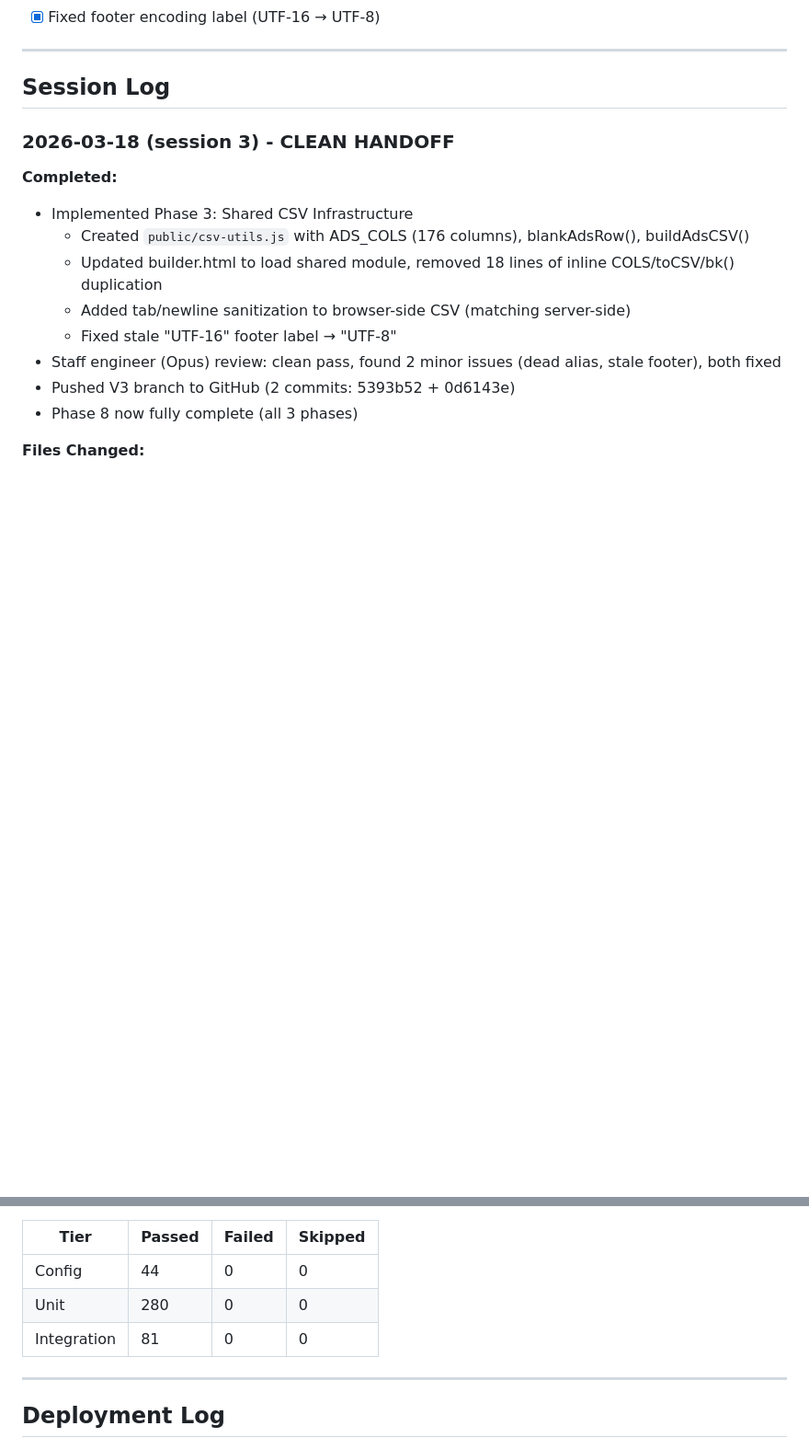
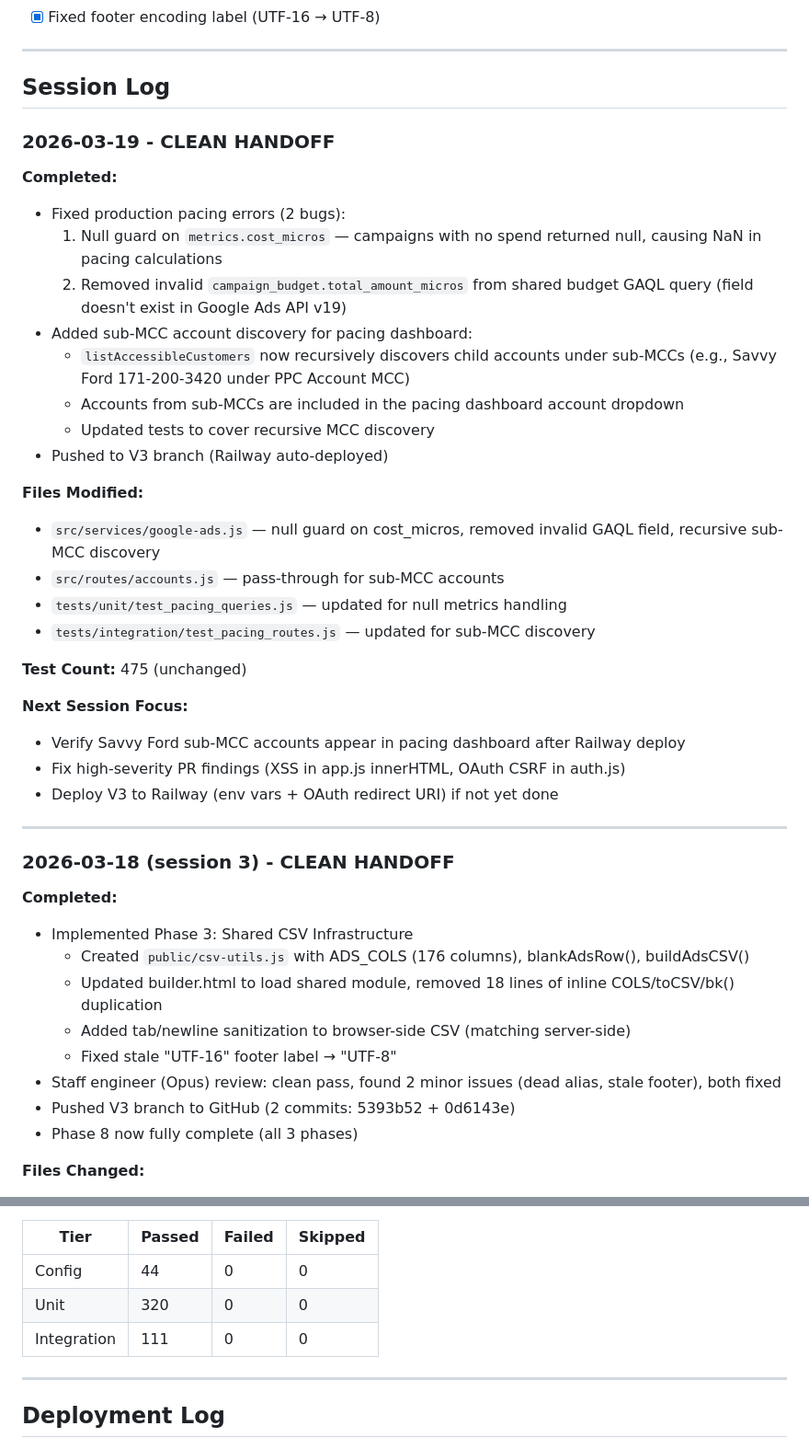
Before and after one commit to support5102/dealer-ads-tool, a Markdown page: project-state.md, 2 parts joined by grey strips. Shown at 92% size. GitHub-like rendering; blank space fills up the shorter version.

Commit message:
docs: session log - pacing bugfixes and sub-MCC account discovery
Co-Authored-By: Claude Opus 4.6 (1M context) <noreply@anthropic.com>

```diff
--- a/project-state.md
+++ b/project-state.md
@@ -84,6 +84,33 @@
 ---
 
 ## Session Log
+
+### 2026-03-19 - CLEAN HANDOFF
+
+**Completed:**
+- Fixed production pacing errors (2 bugs):
+  1. Null guard on `metrics.cost_micros` — campaigns with no spend returned null, causing NaN in pacing calculations
+  2. Removed invalid `campaign_budget.total_amount_micros` from shared budget GAQL query (field doesn't exist in Google Ads API v19)
+- Added sub-MCC account discovery for pacing dashboard:
+  - `listAccessibleCustomers` now recursively discovers child accounts under sub-MCCs (e.g., Savvy Ford 171-200-3420 under PPC Account MCC)
+  - Accounts from sub-MCCs are included in the pacing dashboard account dropdown
+  - Updated tests to cover recursive MCC discovery
+- Pushed to V3 branch (Railway auto-deployed)
+
+**Files Modified:**
+- `src/services/google-ads.js` — null guard on cost_micros, removed invalid GAQL field, recursive sub-MCC discovery
+- `src/routes/accounts.js` — pass-through for sub-MCC accounts
+- `tests/unit/test_pacing_queries.js` — updated for null metrics handling
+- `tests/integration/test_pacing_routes.js` — updated for sub-MCC discovery
+
+**Test Count:** 475 (unchanged)
+
+**Next Session Focus:**
+- Verify Savvy Ford sub-MCC accounts appear in pacing dashboard after Railway deploy
+- Fix high-severity PR findings (XSS in app.js innerHTML, OAuth CSRF in auth.js)
+- Deploy V3 to Railway (env vars + OAuth redirect URI) if not yet done
+
+---
 
 ### 2026-03-18 (session 3) - CLEAN HANDOFF
 
@@ -573,8 +600,8 @@
 | Tier | Passed | Failed | Skipped |
 |------|--------|--------|---------|
 | Config | 44 | 0 | 0 |
-| Unit | 280 | 0 | 0 |
-| Integration | 81 | 0 | 0 |
+| Unit | 320 | 0 | 0 |
+| Integration | 111 | 0 | 0 |
 
 ---
 
```
Also changed, not shown: other parts of project-state.md (+2 -2 lines), quick-start.md (+2 -2 lines).
